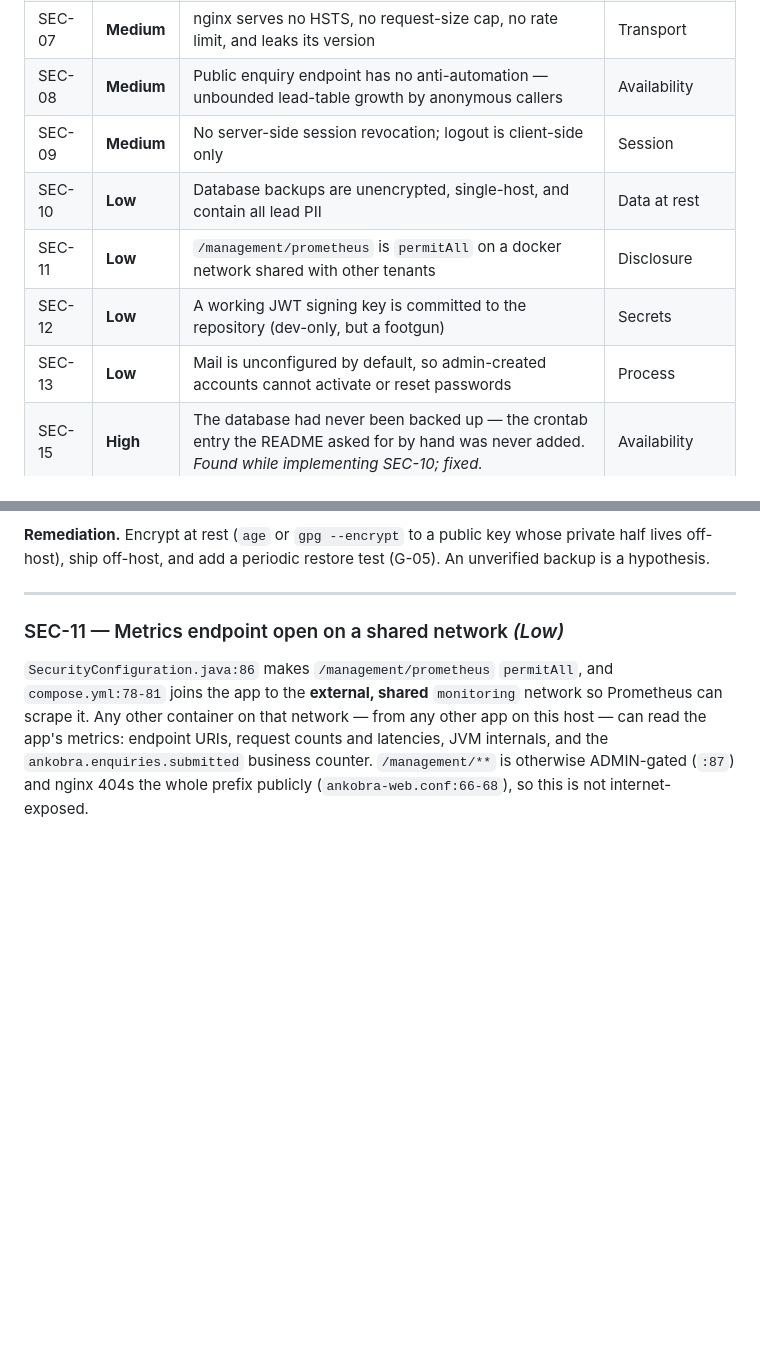
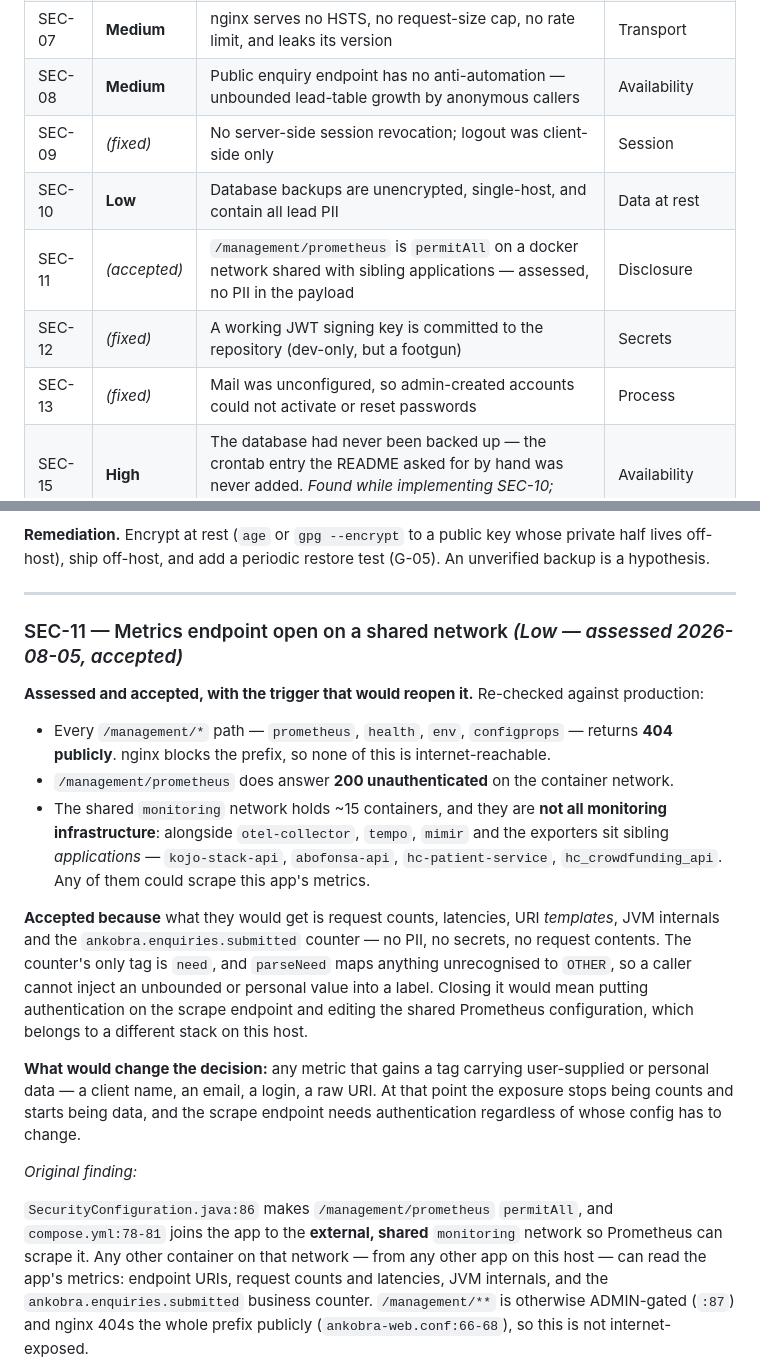
Before and after one commit to jojoaddison/ankobra-web, a Markdown page: docs/security-20260805-0936.md, 2 parts joined by grey strips. GitHub-like rendering; blank space fills up the shorter version.

Commit message:
Assess SEC-11 as accepted risk; mark fixed findings in the summary
SEC-11 re-checked against production rather than closed on assertion.
Every /management path is 404 publicly, so none of it is
internet-reachable, but /management/prometheus does answer 200
unauthenticated on the container network -- and that network is not
purely monitoring infrastructure: alongside otel-collector, tempo and
mimir sit sibling applications (kojo-stack-api, abofonsa-api,
hc-patient-service, hc_crowdfunding_api), any of which could scrape it.

Accepted, because the payload is counts, latencies, URI templates and
JVM internals -- no PII, no secrets. The one business counter is tagged
only by `need`, and parseNeed maps anything unrecognised to OTHER, so a
caller cannot inject an unbounded or personal label. Closing it would
mean authenticating the scrape endpoint and editing a shared Prometheus
config belonging to another stack on this host.

Recorded the trigger that reopens it: any metric gaining a tag that
carries user-supplied or personal data. At that point the exposure stops
being counts and starts being data.

Co-Authored-By: Claude Opus 5 (1M context) <noreply@anthropic.com>

```diff
--- a/docs/security-20260805-0936.md
+++ b/docs/security-20260805-0936.md
@@ -36,11 +36,11 @@ Not covered: penetration testing against an authenticated session (no non-admin
 | SEC-06 | **Medium** | JWT in `localStorage` + CSP permitting `unsafe-inline`/`unsafe-eval` + 30-day non-revocable tokens = a full-compromise XSS chain | Client / Session |
 | SEC-07 | **Medium** | nginx serves no HSTS, no request-size cap, no rate limit, and leaks its version | Transport |
 | SEC-08 | **Medium** | Public enquiry endpoint has no anti-automation — unbounded lead-table growth by anonymous callers | Availability |
-| SEC-09 | **Medium** | No server-side session revocation; logout is client-side only | Session |
+| SEC-09 | *(fixed)* | No server-side session revocation; logout was client-side only | Session |
 | SEC-10 | **Low** | Database backups are unencrypted, single-host, and contain all lead PII | Data at rest |
-| SEC-11 | **Low** | `/management/prometheus` is `permitAll` on a docker network shared with other tenants | Disclosure |
-| SEC-12 | **Low** | A working JWT signing key is committed to the repository (dev-only, but a footgun) | Secrets |
-| SEC-13 | **Low** | Mail is unconfigured by default, so admin-created accounts cannot activate or reset passwords | Process |
+| SEC-11 | *(accepted)* | `/management/prometheus` is `permitAll` on a docker network shared with sibling applications — assessed, no PII in the payload | Disclosure |
+| SEC-12 | *(fixed)* | A working JWT signing key is committed to the repository (dev-only, but a footgun) | Secrets |
+| SEC-13 | *(fixed)* | Mail was unconfigured, so admin-created accounts could not activate or reset passwords | Process |
 | SEC-15 | **High** | The database had never been backed up — the crontab entry the README asked for by hand was never added. *Found while implementing SEC-10; fixed.* | Availability |
 | SEC-14 | **High** | Security headers (CSP, frame options) never reached `GET /`, the SPA entry point — found while verifying SEC-06. *Fixed and verified in production.* | Client |
 | SEC-00 | *(fixed)* | Prod CORS misconfiguration 403'd every POST, including login and the contact form | Config |
@@ -444,7 +444,19 @@ This is what a manual step in a README looks like after a few weeks. The script'
 
 ---
 
-### SEC-11 — Metrics endpoint open on a shared network *(Low)*
+### SEC-11 — Metrics endpoint open on a shared network *(Low — assessed 2026-08-05, accepted)*
+
+**Assessed and accepted, with the trigger that would reopen it.** Re-checked against production:
+
+- Every `/management/*` path — `prometheus`, `health`, `env`, `configprops` — returns **404 publicly**. nginx blocks the prefix, so none of this is internet-reachable.
+- `/management/prometheus` does answer **200 unauthenticated** on the container network.
+- The shared `monitoring` network holds ~15 containers, and they are **not all monitoring infrastructure**: alongside `otel-collector`, `tempo`, `mimir` and the exporters sit sibling *applications* — `kojo-stack-api`, `abofonsa-api`, `hc-patient-service`, `hc_crowdfunding_api`. Any of them could scrape this app's metrics.
+
+**Accepted because** what they would get is request counts, latencies, URI *templates*, JVM internals and the `ankobra.enquiries.submitted` counter — no PII, no secrets, no request contents. The counter's only tag is `need`, and `parseNeed` maps anything unrecognised to `OTHER`, so a caller cannot inject an unbounded or personal value into a label. Closing it would mean putting authentication on the scrape endpoint and editing the shared Prometheus configuration, which belongs to a different stack on this host.
+
+**What would change the decision:** any metric that gains a tag carrying user-supplied or personal data — a client name, an email, a login, a raw URI. At that point the exposure stops being counts and starts being data, and the scrape endpoint needs authentication regardless of whose config has to change.
+
+*Original finding:*
 
 `SecurityConfiguration.java:86` makes `/management/prometheus` `permitAll`, and `compose.yml:78-81` joins the app to the **external, shared** `monitoring` network so Prometheus can scrape it. Any other container on that network — from any other app on this host — can read the app's metrics: endpoint URIs, request counts and latencies, JVM internals, and the `ankobra.enquiries.submitted` business counter. `/management/**` is otherwise ADMIN-gated (`:87`) and nginx 404s the whole prefix publicly (`ankobra-web.conf:66-68`), so this is not internet-exposed.
 
```
